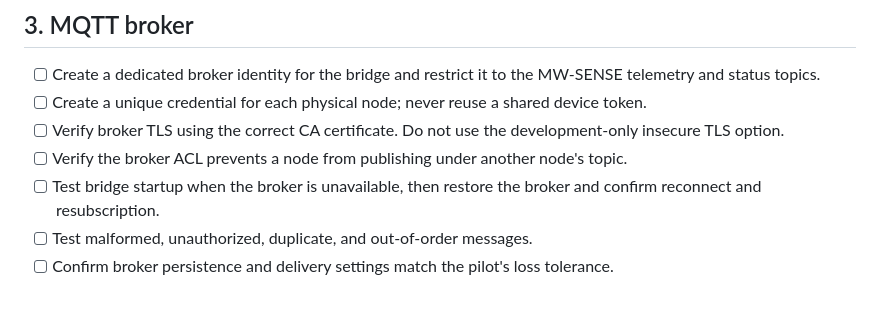
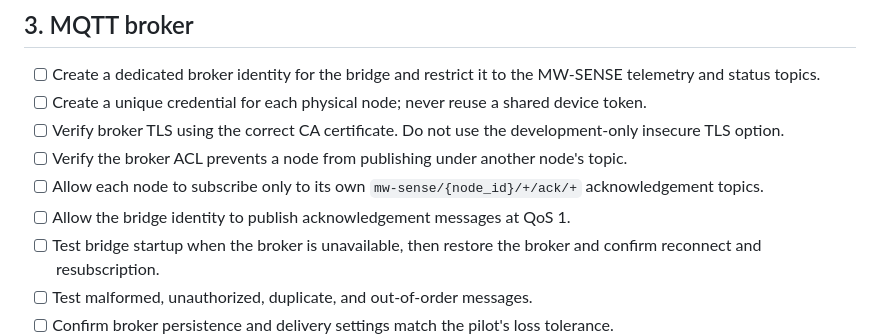
Before and after one commit to chamanvashishth/MW-SENSE, a Markdown page: docs/DEPLOYMENT_CHECKLIST.md, the part around the change. Rendered like a GitHub page; blank space fills up the shorter version.

Commit message:
docs: include MQTT acknowledgement topic permissions

```diff
--- a/docs/DEPLOYMENT_CHECKLIST.md
+++ b/docs/DEPLOYMENT_CHECKLIST.md
@@ -25,6 +25,8 @@ This checklist is a gate for a controlled pilot, not a claim that MW-SENSE is pr
 - [ ] Create a unique credential for each physical node; never reuse a shared device token.
 - [ ] Verify broker TLS using the correct CA certificate. Do not use the development-only insecure TLS option.
 - [ ] Verify the broker ACL prevents a node from publishing under another node's topic.
+- [ ] Allow each node to subscribe only to its own `mw-sense/{node_id}/+/ack/+` acknowledgement topics.
+- [ ] Allow the bridge identity to publish acknowledgement messages at QoS 1.
 - [ ] Test bridge startup when the broker is unavailable, then restore the broker and confirm reconnect and resubscription.
 - [ ] Test malformed, unauthorized, duplicate, and out-of-order messages.
 - [ ] Confirm broker persistence and delivery settings match the pilot's loss tolerance.
```
